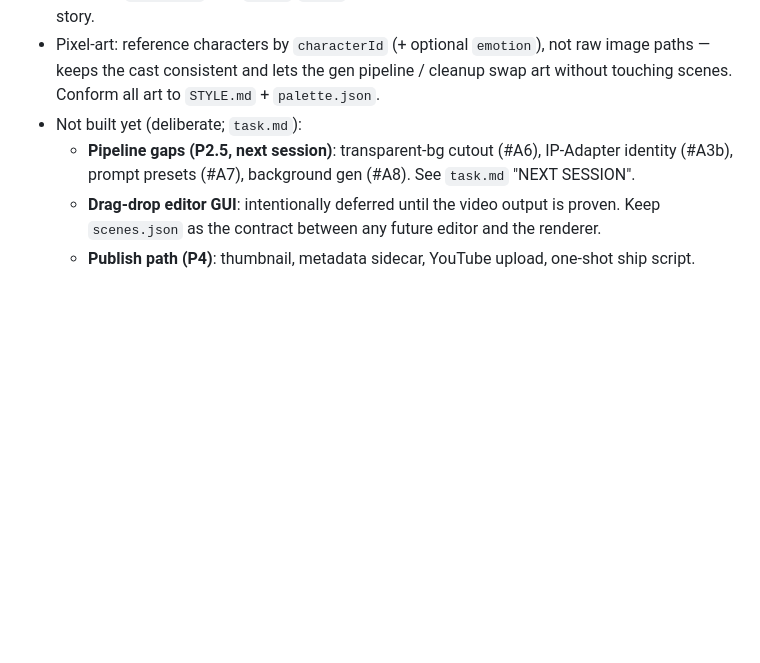
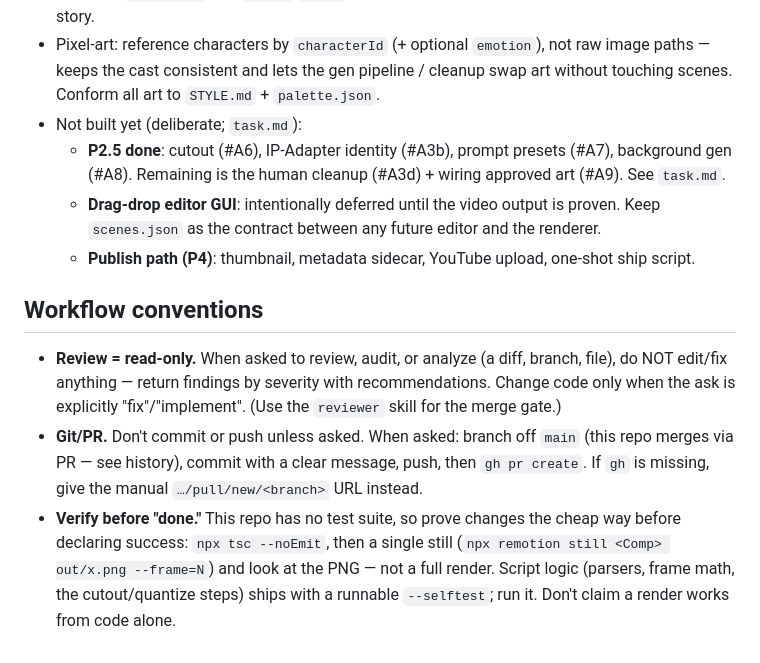
Before and after one commit to magmanex/pixel-clip-automation, a Markdown page: CLAUDE.md, the part around the change. Drawn GitHub-style; blank space fills up the shorter version.

Commit message:
docs: add workflow conventions (review-only, git/PR, verify-before-done)
Codify the recurring workflow rules surfaced by /insights: reviews are
read-only, git work branches off main and ships via PR, and changes are
verified (tsc + a still + --selftest) before being called done. Also refresh
the P2.5 status note now that #A6/#A3b/#A7/#A8 are complete.

Co-Authored-By: Claude Opus 4.8 <noreply@anthropic.com>

```diff
--- a/CLAUDE.md
+++ b/CLAUDE.md
@@ -79,6 +79,20 @@ the **Until Then** game look (see `STYLE.md`). Three pieces:
 - Adding a scene type = new discriminated-union member in `schema.ts` + a component + a branch in `Video.tsx` (see `story`/`split` for the pattern). Built types: chat, overlay, card, split, story.
 - Pixel-art: reference characters by `characterId` (+ optional `emotion`), not raw image paths — keeps the cast consistent and lets the gen pipeline / cleanup swap art without touching scenes. Conform all art to `STYLE.md` + `palette.json`.
 - Not built yet (deliberate; `task.md`):
-  - **Pipeline gaps (P2.5, next session)**: transparent-bg cutout (#A6), IP-Adapter identity (#A3b), prompt presets (#A7), background gen (#A8). See `task.md` "NEXT SESSION".
+  - **P2.5 done**: cutout (#A6), IP-Adapter identity (#A3b), prompt presets (#A7), background gen (#A8). Remaining is the human cleanup (#A3d) + wiring approved art (#A9). See `task.md`.
   - **Drag-drop editor GUI**: intentionally deferred until the video output is proven. Keep `scenes.json` as the contract between any future editor and the renderer.
   - **Publish path (P4)**: thumbnail, metadata sidecar, YouTube upload, one-shot ship script.
+
+## Workflow conventions
+
+- **Review = read-only.** When asked to review, audit, or analyze (a diff, branch, file), do NOT
+  edit/fix anything — return findings by severity with recommendations. Change code only when the
+  ask is explicitly "fix"/"implement". (Use the `reviewer` skill for the merge gate.)
+- **Git/PR.** Don't commit or push unless asked. When asked: branch off `main` (this repo merges
+  via PR — see history), commit with a clear message, push, then `gh pr create`. If `gh` is
+  missing, give the manual `…/pull/new/<branch>` URL instead.
+- **Verify before "done."** This repo has no test suite, so prove changes the cheap way before
+  declaring success: `npx tsc --noEmit`, then a single still (`npx remotion still <Comp> out/x.png
+  --frame=N`) and look at the PNG — not a full render. Script logic (parsers, frame math, the
+  cutout/quantize steps) ships with a runnable `--selftest`; run it. Don't claim a render works
+  from code alone.
```
